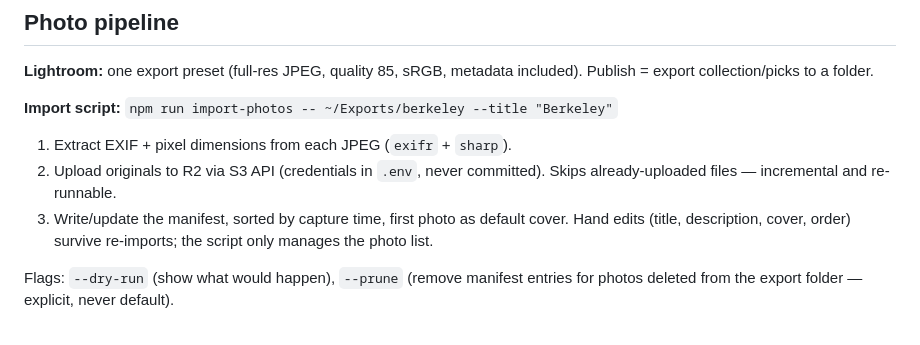
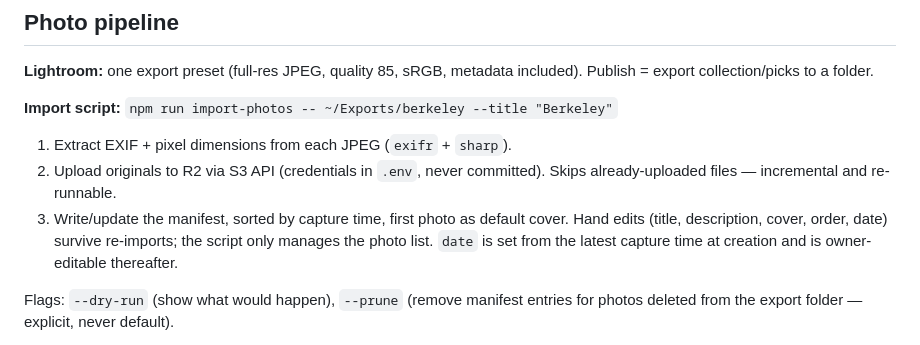
Before and after one commit to dinakartumu/about, a Markdown page: docs/plans/2026-06-11-astro-photo-site-design.md, the part around the change. Drawn GitHub-style.

```diff
--- a/docs/plans/2026-06-11-astro-photo-site-design.md
+++ b/docs/plans/2026-06-11-astro-photo-site-design.md
@@ -82,8 +82,9 @@ included). Publish = export collection/picks to a folder.
 2. Upload originals to R2 via S3 API (credentials in `.env`, never committed).
    Skips already-uploaded files — incremental and re-runnable.
 3. Write/update the manifest, sorted by capture time, first photo as default
-   cover. Hand edits (title, description, cover, order) survive re-imports;
-   the script only manages the photo list.
+   cover. Hand edits (title, description, cover, order, date) survive
+   re-imports; the script only manages the photo list. `date` is set from the
+   latest capture time at creation and is owner-editable thereafter.
 
 Flags: `--dry-run` (show what would happen), `--prune` (remove manifest
 entries for photos deleted from the export folder — explicit, never default).
```
Also changed, not shown: docs/plans/2026-06-11-astro-photo-site-implementation.md (+7 -0 lines).
